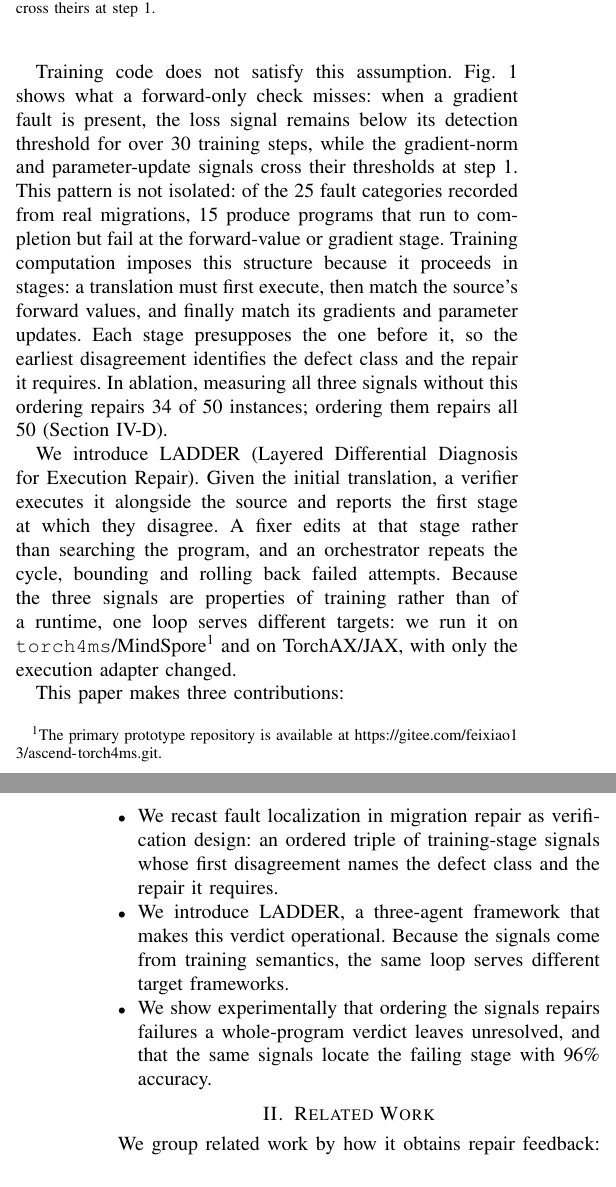
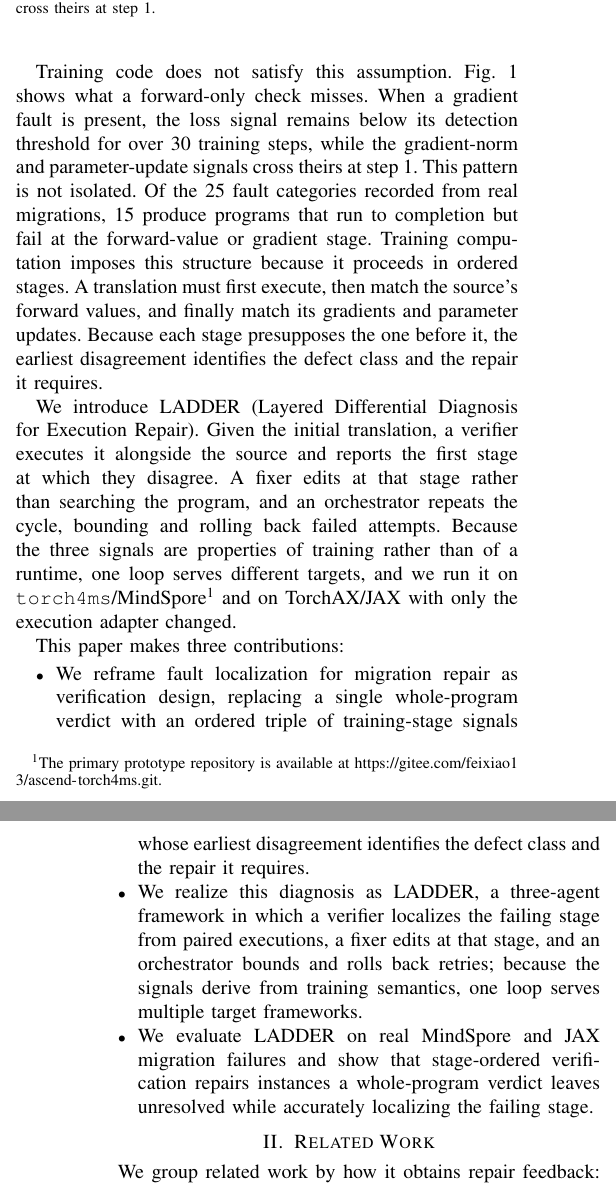
Before and after one commit to jayus71/migration_agent, a LaTeX paper (conference_101719.tex): two parts of the columns of pages 1 and 2 of 8, joined at a grey line, cut so that both start at the same text. Compiled offline with pdfLaTeX; a missing font is replaced by an installed copy or a similar font; a LaTeX package or settings file that is missing is left out.

Commit message:
Revise introduction and contributions for academic tone
Remove the ablation result numbers from the introduction, leaving the
diagnostic figure as motivation. Split four colon-plus-clause sentences
into separate sentences. Rewrite the three contributions to be tighter
and to name the verifier, fixer, and orchestrator agents explicitly,
moving the precise localization figure out of the contribution list.

Co-Authored-By: Claude Opus 4.8 <noreply@anthropic.com>
Claude-Session: https://claude.ai/code/session_01BMsikqitck1tKHp31ZryPs

```diff
--- a/conference_101719.tex
+++ b/conference_101719.tex
@@ -71,7 +71,7 @@ A translated training script may run to completion while producing different for
 
 Existing systems supply repair feedback in three main ways. Translation pipelines validate against a single outcome such as compilation, unit tests, or repository-level pass rates~\cite{he-etal-2025-execoder,macedo2024intertrans,guan2025repotransagent}. Repair agents explore the program until a test or execution trace exposes the fault~\cite{shinn2023reflexion,chen2023selfdebugging,wang2024codeact,xia2023aprplm,yang2024sweagent}. Conversion and differential-testing tools compare a converted output or a single behavioral property against a reference~\cite{mindspore2023mindconverter,yang2011csmith,pei2017deepxplore}. All three assume that one verdict on the whole program suffices as repair feedback.
 
-Training code does not satisfy this assumption. Fig.~\ref{fig:gradient-drift} shows what a forward-only check misses: when a gradient fault is present, the loss signal remains below its detection threshold for over 30 training steps, while the gradient-norm and parameter-update signals cross their thresholds at step~1. This pattern is not isolated: of the 25 fault categories recorded from real migrations, 15 produce programs that run to completion but fail at the forward-value or gradient stage. Training computation imposes this structure because it proceeds in stages: a translation must first execute, then match the source's forward values, and finally match its gradients and parameter updates. Each stage presupposes the one before it, so the earliest disagreement identifies the defect class and the repair it requires. In ablation, measuring all three signals without this ordering repairs 34 of 50 instances; ordering them repairs all 50 (Section~\ref{sec:ablations}).
+Training code does not satisfy this assumption. Fig.~\ref{fig:gradient-drift} shows what a forward-only check misses. When a gradient fault is present, the loss signal remains below its detection threshold for over 30 training steps, while the gradient-norm and parameter-update signals cross theirs at step~1. This pattern is not isolated. Of the 25 fault categories recorded from real migrations, 15 produce programs that run to completion but fail at the forward-value or gradient stage. Training computation imposes this structure because it proceeds in ordered stages. A translation must first execute, then match the source's forward values, and finally match its gradients and parameter updates. Because each stage presupposes the one before it, the earliest disagreement identifies the defect class and the repair it requires.
 
 \begin{figure}[t]
 \centering
@@ -80,13 +80,13 @@ Training code does not satisfy this assumption. Fig.~\ref{fig:gradient-drift} sh
 \label{fig:gradient-drift}
 \end{figure}
 
-We introduce LADDER (Layered Differential Diagnosis for Execution Repair). Given the initial translation, a verifier executes it alongside the source and reports the first stage at which they disagree. A fixer edits at that stage rather than searching the program, and an orchestrator repeats the cycle, bounding and rolling back failed attempts. Because the three signals are properties of training rather than of a runtime, one loop serves different targets: we run it on \texttt{torch4ms}/MindSpore\footnote{The primary prototype repository is available at \url{https://gitee.com/feixiao13/ascend-torch4ms.git}.} and on TorchAX/JAX, with only the execution adapter changed.
+We introduce LADDER (Layered Differential Diagnosis for Execution Repair). Given the initial translation, a verifier executes it alongside the source and reports the first stage at which they disagree. A fixer edits at that stage rather than searching the program, and an orchestrator repeats the cycle, bounding and rolling back failed attempts. Because the three signals are properties of training rather than of a runtime, one loop serves different targets, and we run it on \texttt{torch4ms}/MindSpore\footnote{The primary prototype repository is available at \url{https://gitee.com/feixiao13/ascend-torch4ms.git}.} and on TorchAX/JAX with only the execution adapter changed.
 
 This paper makes three contributions:
 \begin{itemize}
-  \item We recast fault localization in migration repair as verification design: an ordered triple of training-stage signals whose first disagreement names the defect class and the repair it requires.
-  \item We introduce LADDER, a three-agent framework that makes this verdict operational. Because the signals come from training semantics, the same loop serves different target frameworks.
-  \item We show experimentally that ordering the signals repairs failures a whole-program verdict leaves unresolved, and that the same signals locate the failing stage with 96\% accuracy.
+  \item We reframe fault localization for migration repair as verification design, replacing a single whole-program verdict with an ordered triple of training-stage signals whose earliest disagreement identifies the defect class and the repair it requires.
+  \item We realize this diagnosis as LADDER, a three-agent framework in which a verifier localizes the failing stage from paired executions, a fixer edits at that stage, and an orchestrator bounds and rolls back retries; because the signals derive from training semantics, one loop serves multiple target frameworks.
+  \item We evaluate LADDER on real MindSpore and JAX migration failures and show that stage-ordered verification repairs instances a whole-program verdict leaves unresolved while accurately localizing the failing stage.
 \end{itemize}
 
 \section{Related Work}
```
